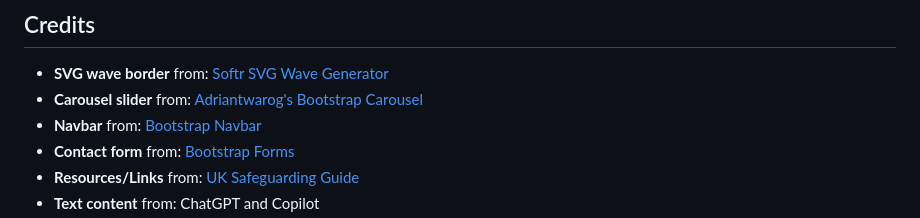
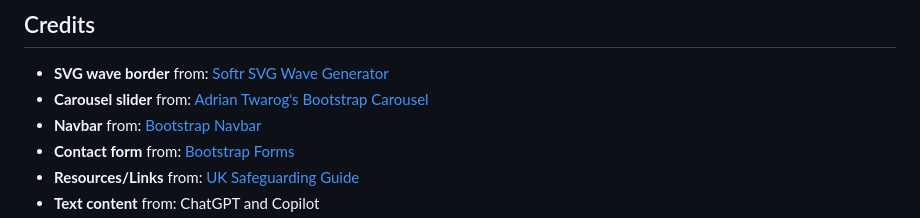
Before and after one commit to Rayet01/ArCare-Guard, a Markdown page: README.md, the part around the change. Rendered like a GitHub page.

```diff
--- a/README.md
+++ b/README.md
@@ -54,7 +54,7 @@ The site has been successfully deployed on GitHub Pages and can be accessed at:
 ## Credits
 
 - **SVG wave border** from: [Softr SVG Wave Generator](https://www.softr.io/tools/svg-wave-generator)
-- **Carousel slider** from: [Adriantwarog's Bootstrap Carousel](https://dev.to/adriantwarog/carousel-slider-tutorial-bootstrap-5-37ha)
+- **Carousel slider** from: [Adrian Twarog's Bootstrap Carousel](https://dev.to/adriantwarog/carousel-slider-tutorial-bootstrap-5-37ha)
 - **Navbar** from: [Bootstrap Navbar](https://getbootstrap.com/docs/5.0/components/navbar/)
 - **Contact form** from: [Bootstrap Forms](https://getbootstrap.com/docs/5.0/forms/)
 - **Resources/Links** from: [UK Safeguarding Guide](https://www.gov.uk/guidance/district-provision-tool/safeguarding)
```
